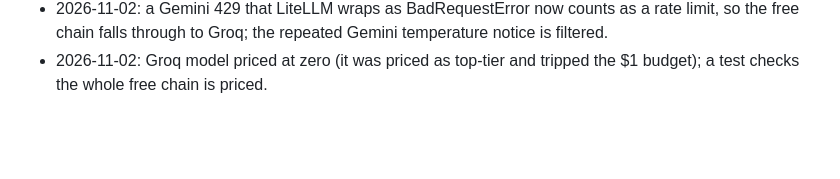
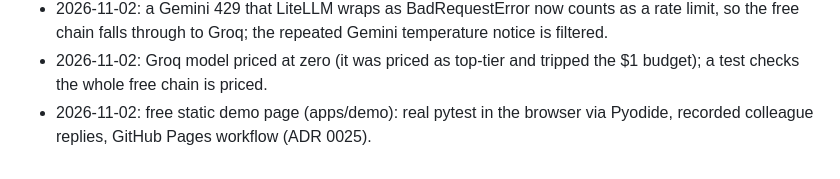
Before and after one commit to rushitpatel100-oss/FirstWeek, a Markdown page: docs/learning-log.md, the part around the change. Rendered like a GitHub page; blank space fills up the shorter version.

```diff
--- a/docs/learning-log.md
+++ b/docs/learning-log.md
@@ -48,3 +48,4 @@ One line per session: what was built and the one idea worth remembering.
 - 2026-11-02: autopilot writes a scripted week for each approved project (ADR 0023 addendum); a rejected week leaves the project approved.
 - 2026-11-02: a Gemini 429 that LiteLLM wraps as BadRequestError now counts as a rate limit, so the free chain falls through to Groq; the repeated Gemini temperature notice is filtered.
 - 2026-11-02: Groq model priced at zero (it was priced as top-tier and tripped the $1 budget); a test checks the whole free chain is priced.
+- 2026-11-02: free static demo page (apps/demo): real pytest in the browser via Pyodide, recorded colleague replies, GitHub Pages workflow (ADR 0025).
```
Also changed, not shown: CLAUDE.md (+1 -0 lines), README.md (+10 -0 lines), docs/adr/0025-static-portfolio-demo.md (added, +18 -0 lines), docs/img/demo.png (added), 14 other files.
